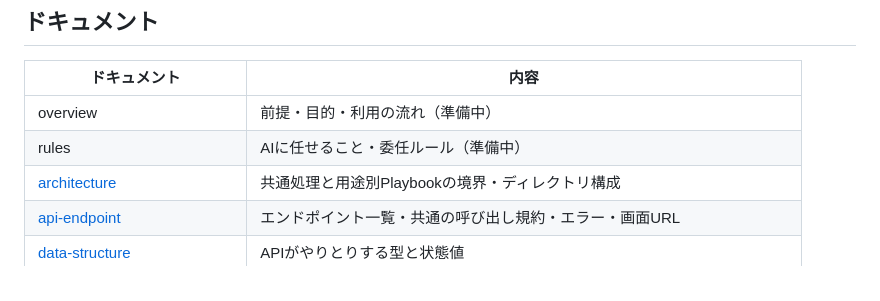
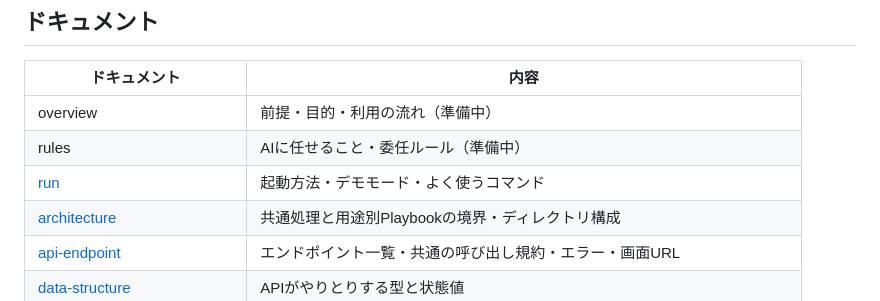
Before and after one commit to kasa320/ai-hackathon, a Markdown page: README.md, the part around the change. Rendered like a GitHub page.

```diff
--- a/README.md
+++ b/README.md
@@ -23,6 +23,7 @@ MVPは、既存の輪読会の「辞退→再計画→本人の引き受け・
 | --- | --- |
 | overview | 前提・目的・利用の流れ（準備中） |
 | rules | AIに任せること・委任ルール（準備中） |
+| [run](docs/run.md) | 起動方法・デモモード・よく使うコマンド |
 | [architecture](.agent/decisions/architecture.md) | 共通処理と用途別Playbookの境界・ディレクトリ構成 |
 | [api-endpoint](docs/api-endpoint.md) | エンドポイント一覧・共通の呼び出し規約・エラー・画面URL |
 | [data-structure](docs/data-structure.md) | APIがやりとりする型と状態値 |
```
Also changed, not shown: docs/run.md (added, +65 -0 lines).
